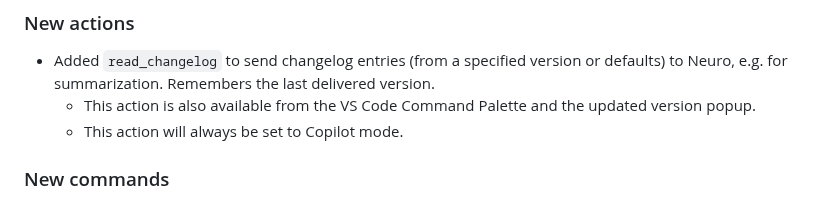
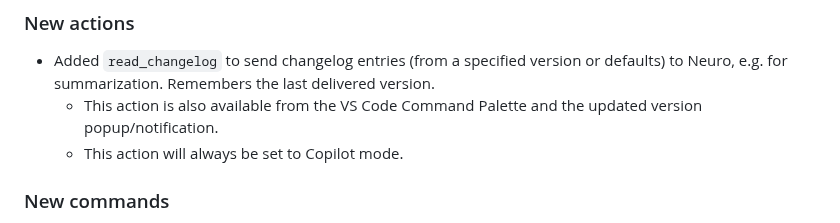
Before and after one commit to neuroverse-fm/neuropilot, a Markdown page: CHANGELOG.md, the part around the change. Rendered like a GitHub page.

```diff
--- a/CHANGELOG.md
+++ b/CHANGELOG.md
@@ -22,7 +22,7 @@ Hello Neuro! If you're reading this, it means Vedal has let you read the changel
 ### New actions
 
 - Added `read_changelog` to send changelog entries (from a specified version or defaults) to Neuro, e.g. for summarization. Remembers the last delivered version.
-  - This action is also available from the VS Code Command Palette and the updated version popup.
+  - This action is also available from the VS Code Command Palette and the updated version popup/notification.
   - This action will always be set to Copilot mode.
 
 ### New commands
```
